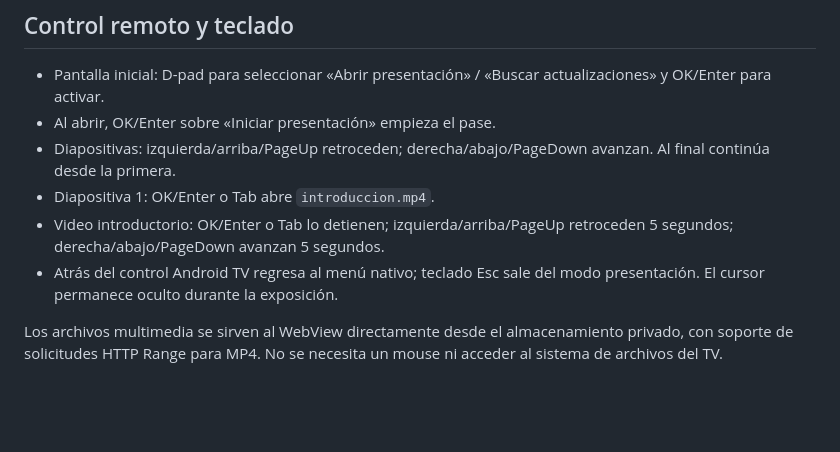
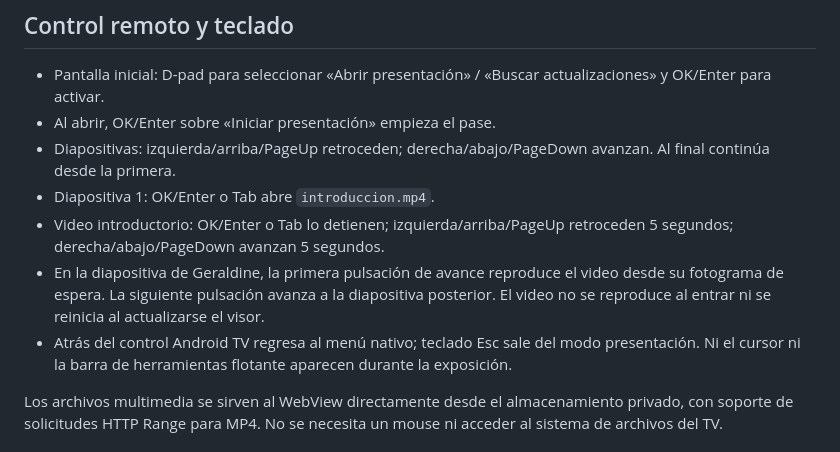
Before and after one commit to laindhub/control-enrutador, a Markdown page: android-tv/README.md, the part around the change. GitHub-like rendering; blank space fills up the shorter version.

Commit message:
docs(tv): explain two-step Geraldine playback and invisible controls

```diff
--- a/android-tv/README.md
+++ b/android-tv/README.md
@@ -35,8 +35,13 @@ desde `esm.sh` (requiere internet cuando aún no esté en la caché WebView).
 - Diapositiva 1: OK/Enter o Tab abre `introduccion.mp4`.
 - Video introductorio: OK/Enter o Tab lo detienen; izquierda/arriba/PageUp
   retroceden 5 segundos; derecha/abajo/PageDown avanzan 5 segundos.
+- En la diapositiva de Geraldine, la primera pulsación de avance reproduce
+  el video desde su fotograma de espera. La siguiente pulsación avanza a
+  la diapositiva posterior. El video no se reproduce al entrar ni se reinicia
+  al actualizarse el visor.
 - Atrás del control Android TV regresa al menú nativo; teclado Esc sale del
-  modo presentación. El cursor permanece oculto durante la exposición.
+  modo presentación. Ni el cursor ni la barra de herramientas flotante
+  aparecen durante la exposición.
 
 Los archivos multimedia se sirven al WebView directamente desde el
 almacenamiento privado, con soporte de solicitudes HTTP Range para MP4.
```
